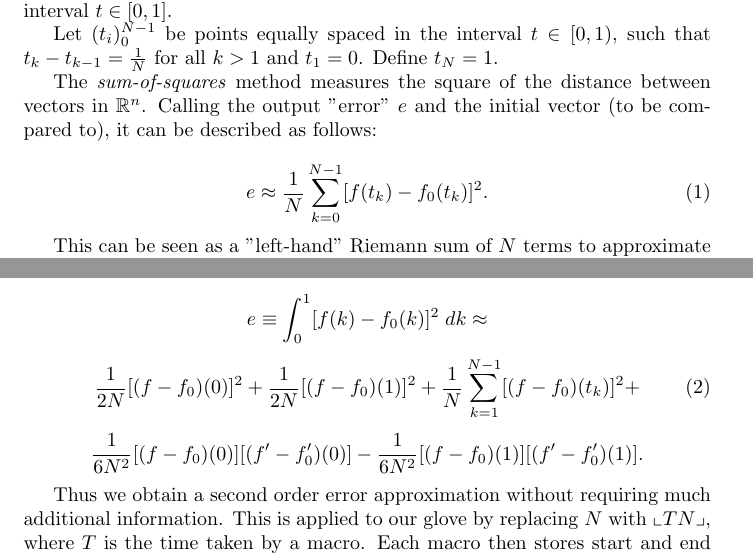
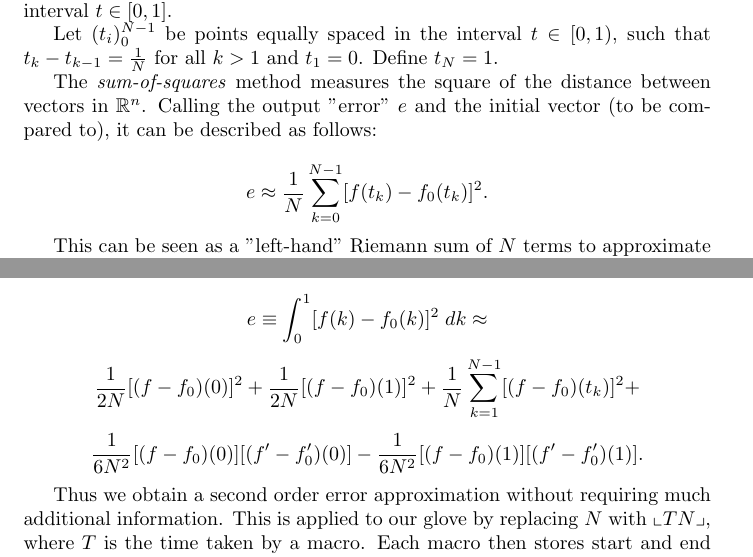
Before and after one commit to tmaxthomas/Motion-control-glove, a LaTeX document (Writeup/HF-Project.tex): two parts of pages 5 and 6 of 8, joined at a grey line, cut so that both start at the same text. Compiled offline with pdfLaTeX.

Commit message:
Writeup update

```diff
--- a/Writeup/HF-Project.tex
+++ b/Writeup/HF-Project.tex
@@ -49,7 +49,7 @@
 
 	The \emph{sum-of-squares} method measures the square of the distance between vectors in $\mathbb{R}^n$. Calling the output "error" $e$ and the initial vector (to be compared to), it can be described as follows:
 
-	\begin{equation} e \approx \frac{1}{N}\sum\limits_{k=0}^{N-1} [f(t_k)-f_0(t_k)]^2 .\end{equation}
+	$$ e \approx \frac{1}{N}\sum\limits_{k=0}^{N-1} [f(t_k)-f_0(t_k)]^2 .$$
 
 	This can be seen as a "left-hand" Riemann sum of $N$ terms to approximate the corresponding Riemann integral,
 
@@ -89,7 +89,7 @@
 	By defining a function $P(x)=\{(P_k\circ A_k)(x) \; | x \in [t_k,t_{k+1}], \;0\leq k \leq N \}$, we obtain a $C^2$ interpolant to $[(f-f_0)(x)]^2$ over the half-open interval $[0,1)$. We integrate piecewise over each $(P_k\circ A_k)$, obtaining the identity
 
 	$$ e \equiv \int_0^1 [f(k)-f_0(k)]^2\;dk \approx$$
-	\begin{equation}\frac{1}{2N}[(f-f_0)(0)]^2+\frac{1}{2N}[(f-f_0)(1)]^2+\frac{1}{N}\sum\limits_{k=1}^{N-1} [(f-f_0)(t_k)]^2 + \end{equation}
+	$$\frac{1}{2N}[(f-f_0)(0)]^2+\frac{1}{2N}[(f-f_0)(1)]^2+\frac{1}{N}\sum\limits_{k=1}^{N-1} [(f-f_0)(t_k)]^2 + $$
 	$$ \frac{1}{6N^2}[(f-f_0)(0)][(f'-f'_0)(0)] - \frac{1}{6N^2}[(f-f_0)(1)][(f'-f'_0)(1)] .$$
 
 	Thus we obtain a second order error approximation without requiring much additional information. This is applied to our glove by replacing $N$ with $\llcorner TN \lrcorner$, where $T$ is the time taken by a macro. Each macro then stores start and end derivatives, as well as values at each $t_k$; at each time step, we compare our data $f$ to our macro $f_0$.
```
Also changed, not shown: Writeup/HF-Project.pdf, 1 other file.
